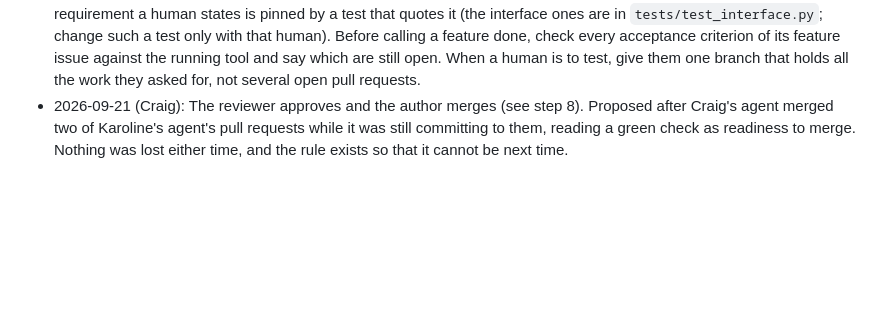
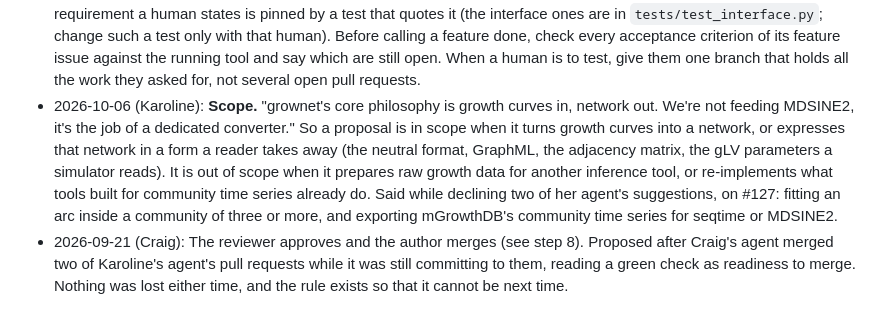
Before and after one commit to crossfeed-bio/crossfeed, a Markdown page: AGENTS.md, the part around the change. Drawn GitHub-style; blank space fills up the shorter version.

```diff
--- a/AGENTS.md
+++ b/AGENTS.md
@@ -161,6 +161,14 @@ them as a dated bullet with who gave them. Keep one-off requests out.
   human). Before calling a feature done, check every acceptance criterion of its feature issue against
   the running tool and say which are still open. When a human is to test, give them one branch that
   holds all the work they asked for, not several open pull requests.
+- 2026-10-06 (Karoline): **Scope.** "grownet's core philosophy is growth curves in, network out. We're
+  not feeding MDSINE2, it's the job of a dedicated converter." So a proposal is in scope when it turns
+  growth curves into a network, or expresses that network in a form a reader takes away (the neutral
+  format, GraphML, the adjacency matrix, the gLV parameters a simulator reads). It is out of scope when it
+  prepares raw growth data for another inference tool, or re-implements what tools built for community
+  time series already do. Said while declining two of her agent's suggestions, on #127: fitting an arc
+  inside a community of three or more, and exporting mGrowthDB's community time series for seqtime or
+  MDSINE2.
 - 2026-09-21 (Craig): The reviewer approves and the author merges (see step 8). Proposed after Craig's
   agent merged two of Karoline's agent's pull requests while it was still committing to them, reading a
   green check as readiness to merge. Nothing was lost either time, and the rule exists so that it cannot
```
Also changed, not shown: docs/METHOD_NOTES.md (+6 -1 lines), docs/agents/NOTES.md (+8 -0 lines).
